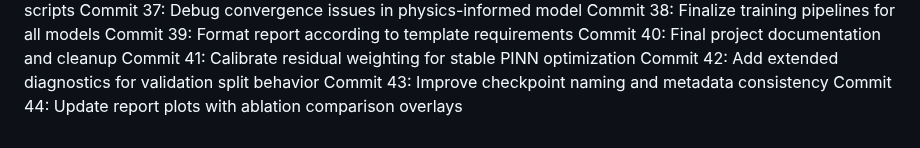
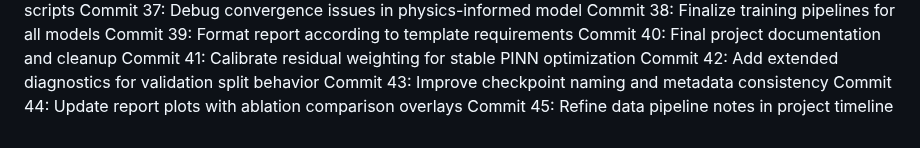
Before and after one commit to andimatteo/ai4e, a Markdown page: docs/timeline_journal.md, the part around the change. Drawn GitHub-style.

Commit message:
Refine data pipeline notes in project timeline

```diff
--- a/docs/timeline_journal.md
+++ b/docs/timeline_journal.md
@@ -66,3 +66,4 @@ Commit 41: Calibrate residual weighting for stable PINN optimization
 Commit 42: Add extended diagnostics for validation split behavior
 Commit 43: Improve checkpoint naming and metadata consistency
 Commit 44: Update report plots with ablation comparison overlays
+Commit 45: Refine data pipeline notes in project timeline
```
